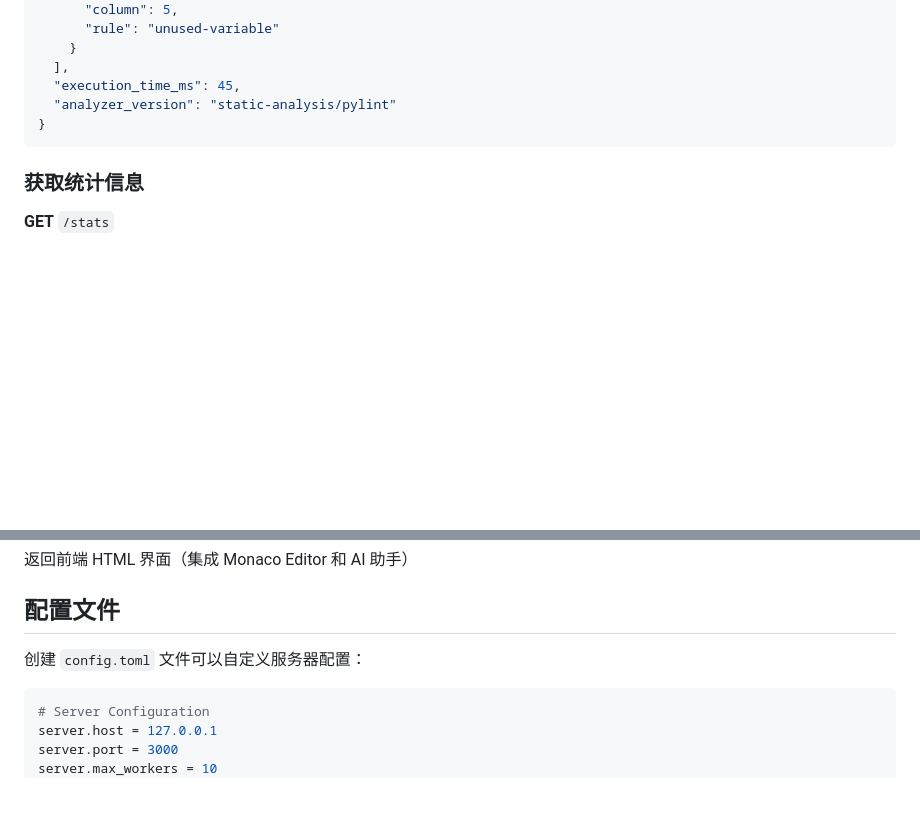
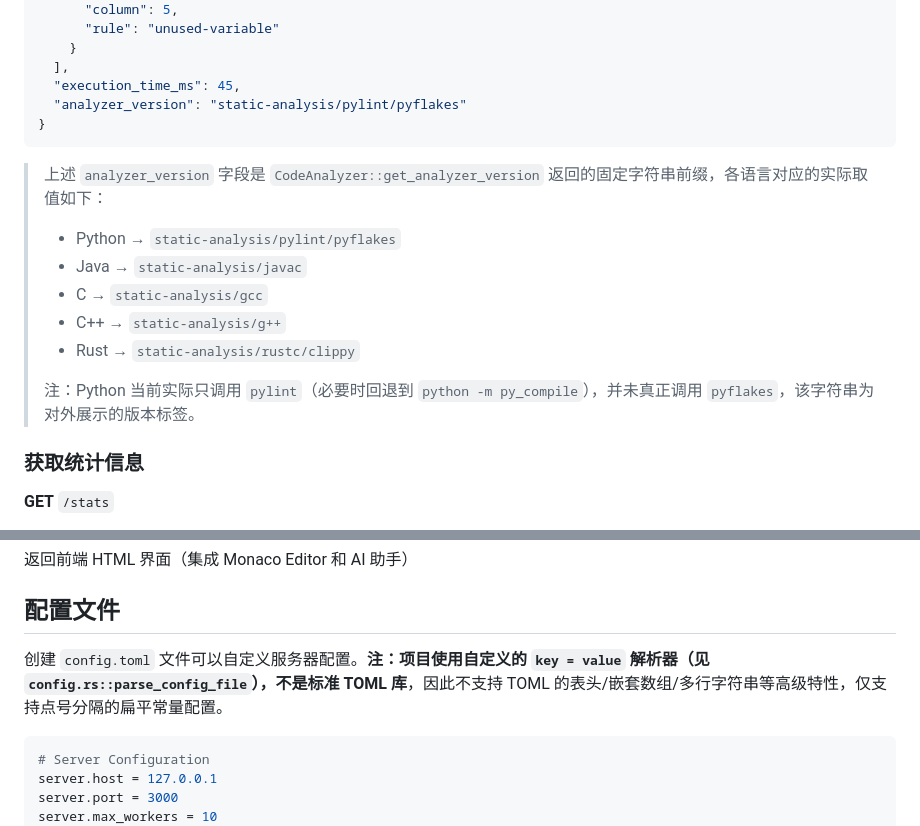
Before and after one commit to zhuliaoliao111/online_ide, a Markdown page: README.md, 2 parts joined by grey strips. Rendered like a GitHub page; blank space fills up the shorter version.

````diff
--- a/README.md
+++ b/README.md
@@ -163,9 +166,18 @@ language=python&code=print('Hello')&input=test
     }
   ],
   "execution_time_ms": 45,
-  "analyzer_version": "static-analysis/pylint"
+  "analyzer_version": "static-analysis/pylint/pyflakes"
 }
 ```
+
+> 上述 `analyzer_version` 字段是 `CodeAnalyzer::get_analyzer_version` 返回的固定字符串前缀，各语言对应的实际取值如下：
+> - Python → `static-analysis/pylint/pyflakes`
+> - Java → `static-analysis/javac`
+> - C → `static-analysis/gcc`
+> - C++ → `static-analysis/g++`
+> - Rust → `static-analysis/rustc/clippy`
+>
+> 注：Python 当前实际只调用 `pylint`（必要时回退到 `python -m py_compile`），并未真正调用 `pyflakes`，该字符串为对外展示的版本标签。
 
 ### 获取统计信息
 
@@ -199,7 +211,7 @@ language=python&code=print('Hello')&input=test
 
 ## 配置文件
 
-创建 `config.toml` 文件可以自定义服务器配置：
+创建 `config.toml` 文件可以自定义服务器配置。**注：项目使用自定义的 `key = value` 解析器（见 `config.rs::parse_config_file`），不是标准 TOML 库**，因此不支持 TOML 的表头/嵌套数组/多行字符串等高级特性，仅支持点号分隔的扁平常量配置。
 
 ```toml
 # Server Configuration
````
Also changed, not shown: other parts of README.md (+56 -46 lines).
